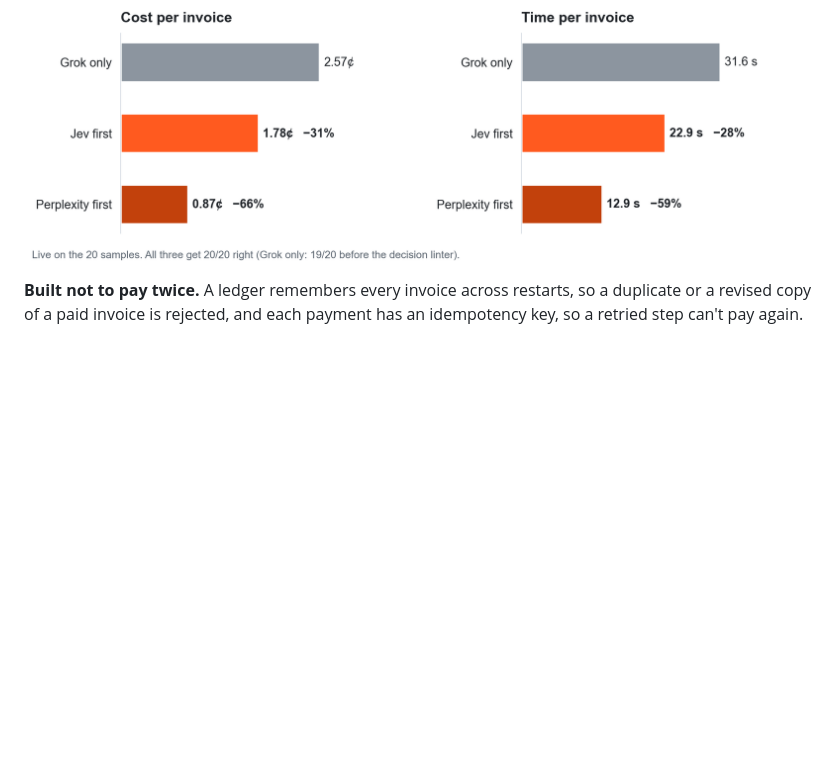
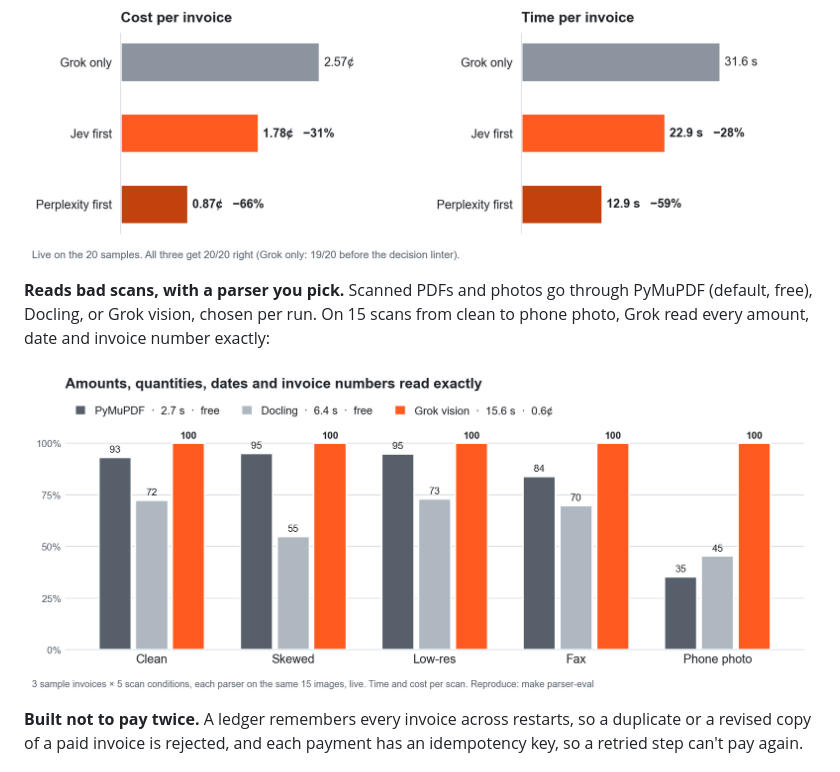
Before and after one commit to yarikama/acme-invoice-agents, a Markdown page: README.md, the part around the change. Drawn GitHub-style; pictures changed too: docs/images/parsers.png (added); blank space fills up the shorter version.

```diff
--- a/README.md
+++ b/README.md
@@ -124,6 +124,10 @@ The other samples are handled too: duplicates (1011 as text and PDF), a revision
 
 ![Cost and time per invoice: Grok only 2.57¢ and 31.6 s; Jev first 1.78¢ and 22.9 s; Perplexity first 0.87¢ and 12.9 s](docs/images/fast-and-slow.png)
 
+**Reads bad scans, with a parser you pick.** Scanned PDFs and photos go through PyMuPDF (default, free), Docling, or Grok vision, chosen per run. On 15 scans from clean to phone photo, Grok read every amount, date and invoice number exactly:
+
+![Key numbers read exactly by each parser on clean, skewed, low-res, fax and phone-photo scans: PyMuPDF 93, 95, 95, 84, 35 percent; Docling 72, 55, 73, 70, 45; Grok vision 100 on all five](docs/images/parsers.png)
+
 **Built not to pay twice.** A ledger remembers every invoice across restarts, so a duplicate or a revised copy of a paid invoice is rejected, and each payment has an idempotency key, so a retried step can't pay again.
 
 ## What it means for Acme
```
Also changed, not shown: docs/DETAILS.md (+13 -0 lines), 3 other files.
